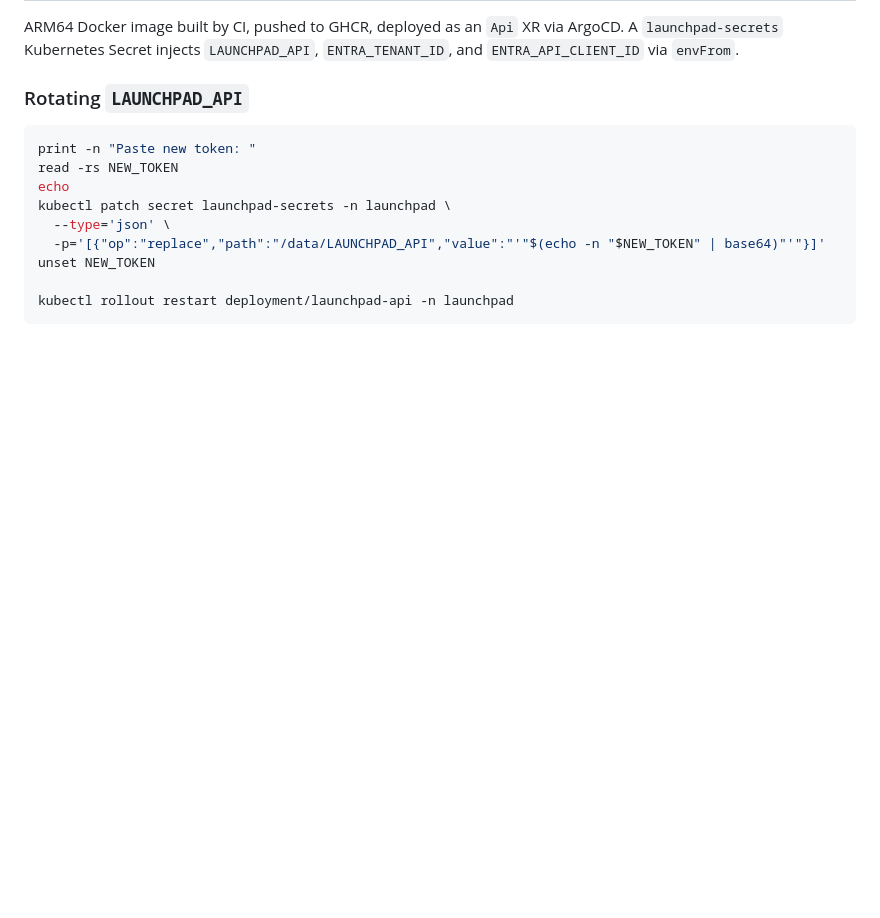
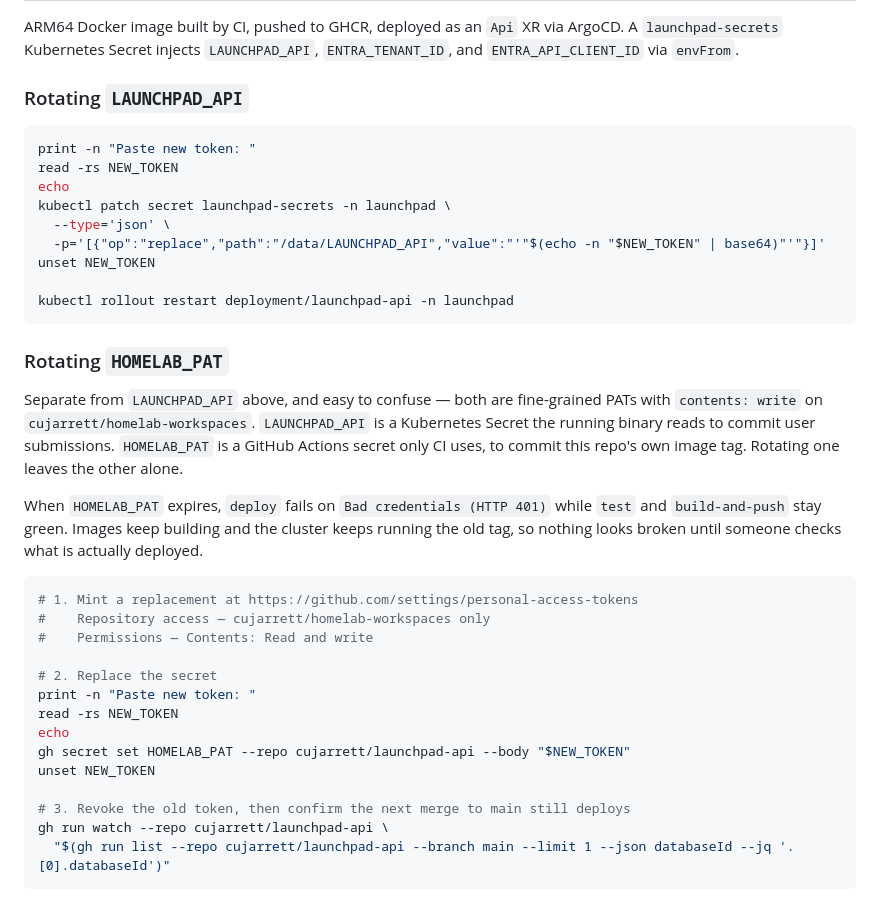
Before and after one commit to cujarrett/launchpad-api, a Markdown page: README.md, the part around the change. Drawn GitHub-style; blank space fills up the shorter version.

Commit message:
ocs: document HOMELAB_PAT rotation and how it differs from LAUNCHPAD_API

````diff
--- a/README.md
+++ b/README.md
@@ -107,3 +107,26 @@ unset NEW_TOKEN
 
 kubectl rollout restart deployment/launchpad-api -n launchpad
 ```
+
+### Rotating `HOMELAB_PAT`
+
+Separate from `LAUNCHPAD_API` above, and easy to confuse — both are fine-grained PATs with `contents: write` on `cujarrett/homelab-workspaces`. `LAUNCHPAD_API` is a Kubernetes Secret the running binary reads to commit user submissions. `HOMELAB_PAT` is a GitHub Actions secret only CI uses, to commit this repo's own image tag. Rotating one leaves the other alone.
+
+When `HOMELAB_PAT` expires, `deploy` fails on `Bad credentials (HTTP 401)` while `test` and `build-and-push` stay green. Images keep building and the cluster keeps running the old tag, so nothing looks broken until someone checks what is actually deployed.
+
+```bash
+# 1. Mint a replacement at https://github.com/settings/personal-access-tokens
+#    Repository access — cujarrett/homelab-workspaces only
+#    Permissions — Contents: Read and write
+
+# 2. Replace the secret
+print -n "Paste new token: "
+read -rs NEW_TOKEN
+echo
+gh secret set HOMELAB_PAT --repo cujarrett/launchpad-api --body "$NEW_TOKEN"
+unset NEW_TOKEN
+
+# 3. Revoke the old token, then confirm the next merge to main still deploys
+gh run watch --repo cujarrett/launchpad-api \
+  "$(gh run list --repo cujarrett/launchpad-api --branch main --limit 1 --json databaseId --jq '.[0].databaseId')"
+```
````
